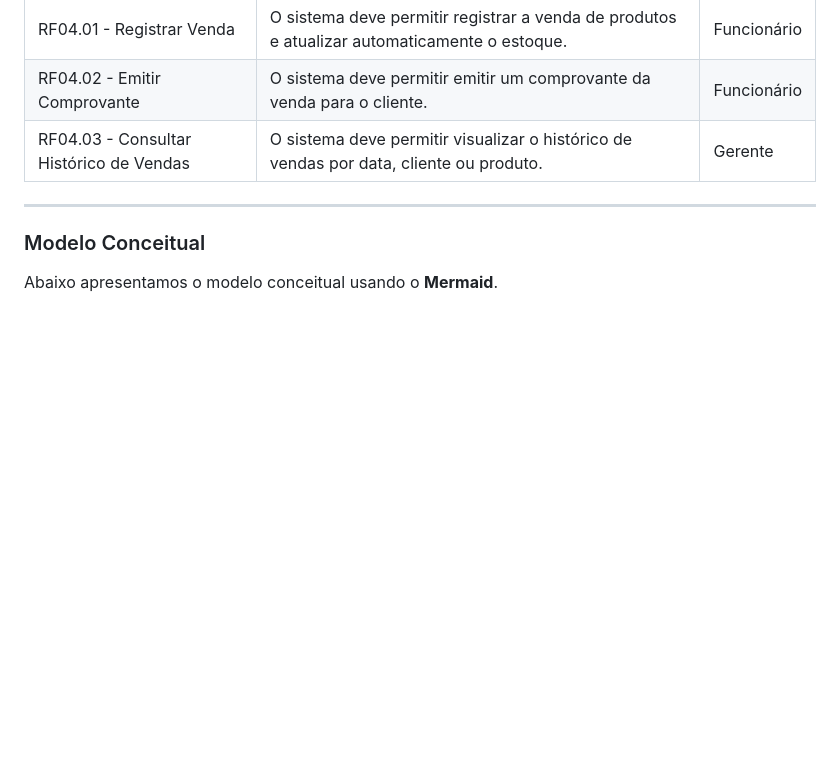
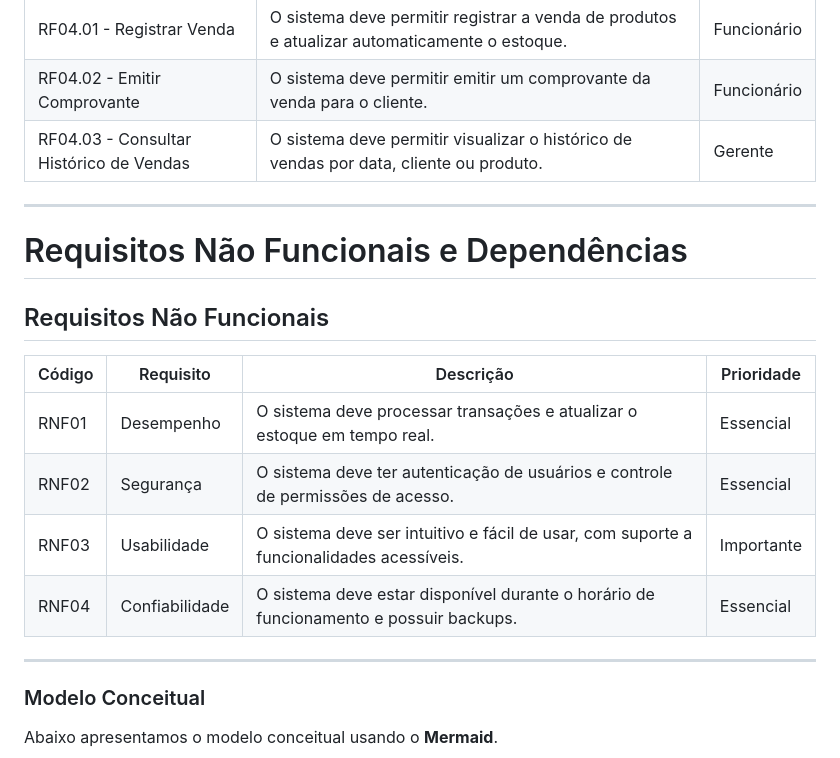
Before and after one commit to Joyce8900/SGO-EngII, a Markdown page: docs/doc-visao.md, the part around the change. Rendered like a GitHub page; blank space fills up the shorter version.

Commit message:
Add requisitos não funcionais

```diff
--- a/docs/doc-visao.md
+++ b/docs/doc-visao.md
@@ -48,6 +48,19 @@ Uma venda consiste na compra de produtos e pagamento pelo cliente.
 | RF04.01 - Registrar Venda | O sistema deve permitir registrar a venda de produtos e atualizar automaticamente o estoque. | Funcionário  |
 | RF04.02 - Emitir Comprovante | O sistema deve permitir emitir um comprovante da venda para o cliente.              | Funcionário  |
 | RF04.03 - Consultar Histórico de Vendas | O sistema deve permitir visualizar o histórico de vendas por data, cliente ou produto. | Gerente      |
+
+---
+
+# Requisitos Não Funcionais e Dependências
+
+## Requisitos Não Funcionais
+
+| Código  | Requisito       | Descrição                                                                                 | Prioridade   |
+|---------|----------------|-------------------------------------------------------------------------------------------|--------------|
+| RNF01   | Desempenho     | O sistema deve processar transações e atualizar o estoque em tempo real.                  | Essencial    |
+| RNF02   | Segurança      | O sistema deve ter autenticação de usuários e controle de permissões de acesso.           | Essencial    |
+| RNF03   | Usabilidade    | O sistema deve ser intuitivo e fácil de usar, com suporte a funcionalidades acessíveis.  | Importante   |
+| RNF04   | Confiabilidade | O sistema deve estar disponível durante o horário de funcionamento e possuir backups.     | Essencial    |
 
 ---
 
```
